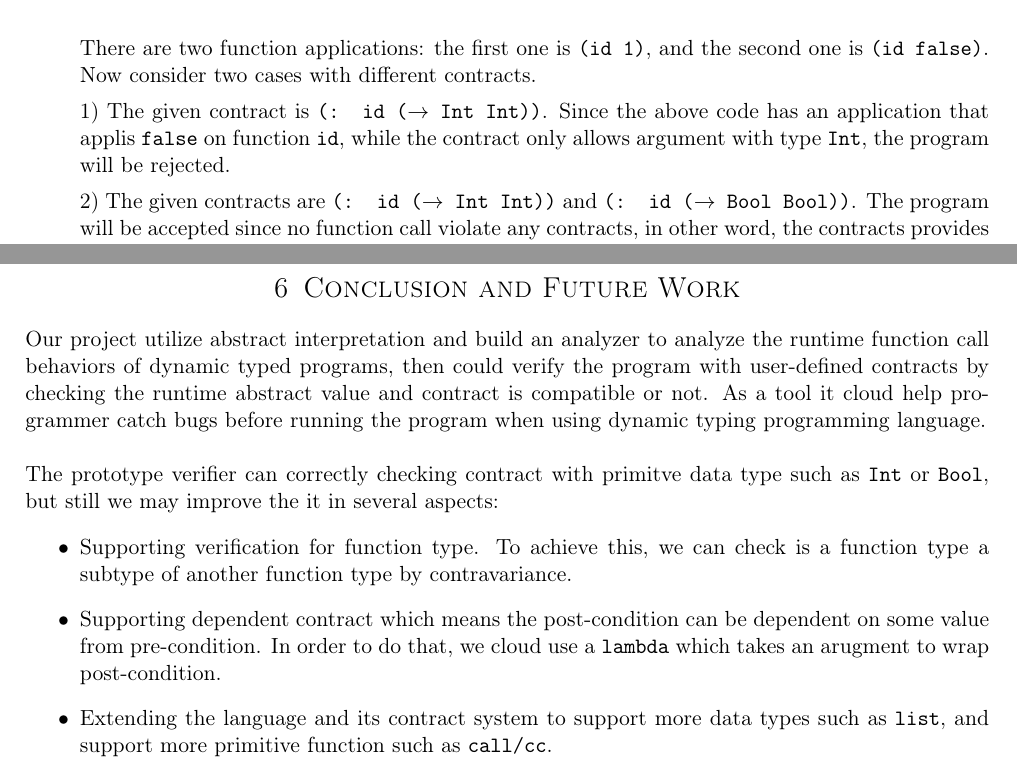
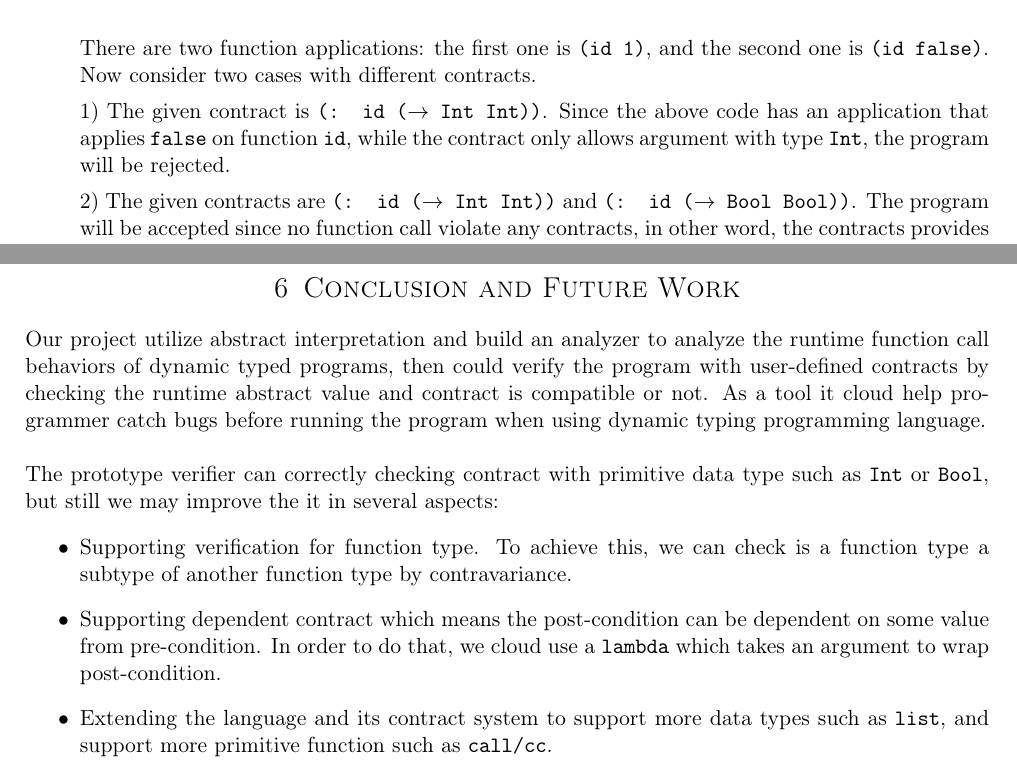
Before and after one commit to Kraks/LiquidScheme, a LaTeX document (report/report.tex): two parts of pages 9 and 10 of 10, joined at a grey line, cut so that both start at the same text. Compiled offline with pdfLaTeX.

Commit message:
fix spelling mistake

```diff
--- a/report/report.tex
+++ b/report/report.tex
@@ -416,7 +415,7 @@ To checking the program's behaviors satisfies contract or not, we have two parts
 
 There are two function applications: the first one is \texttt{(id 1)}, and the second one is \texttt{(id false)}. Now consider two cases with different contracts.
 
-1) The given contract is \texttt{(: id ($\rightarrow$ Int Int))}. Since the above code has an application that applis \texttt{false} on function \texttt{id}, while the contract only allows argument with type \texttt{Int}, the program will be rejected.
+1) The given contract is \texttt{(: id ($\rightarrow$ Int Int))}. Since the above code has an application that applies \texttt{false} on function \texttt{id}, while the contract only allows argument with type \texttt{Int}, the program will be rejected.
 
 2) The given contracts are \texttt{(: id ($\rightarrow$ Int Int))} and \texttt{(: id ($\rightarrow$ Bool Bool))}. The program will be accepted since no function call violate any contracts, in other word, the contracts provides a sound description that contains all possible runtime behaviors.
 \end{itemize}
@@ -442,10 +441,10 @@ Tobin-Hochstadt and Van Horn propose an approach to reasoning higher-order progr
 \section{Conclusion and Future Work}
 Our project utilize abstract interpretation and build an analyzer to analyze the runtime function call behaviors of dynamic typed programs, then could verify the program with user-defined contracts by checking the runtime abstract value and contract is compatible or not. As a tool it cloud help programmer catch bugs before running the program when using dynamic typing programming language. \\
 
-The prototype verifier can correctly checking contract with primitve data type such as \texttt{Int} or \texttt{Bool}, but still we may improve the it in several aspects:
+The prototype verifier can correctly checking contract with primitive data type such as \texttt{Int} or \texttt{Bool}, but still we may improve the it in several aspects:
 \begin{itemize}
 \item Supporting verification for function type. To achieve this, we can check is a function type a subtype of another function type by contravariance.
-\item Supporting dependent contract which means the post-condition can be dependent on some value from pre-condition. In order to do that, we cloud use a \texttt{lambda} which takes an arugment to wrap post-condition.
+\item Supporting dependent contract which means the post-condition can be dependent on some value from pre-condition. In order to do that, we cloud use a \texttt{lambda} which takes an argument to wrap post-condition.
 \item Extending the language and its contract system to support more data types such as \texttt{list}, and support more primitive function such as \texttt{call/cc}.
 \end{itemize}
 
```
Also changed, not shown: report/report.tex (1 more changed lines).
